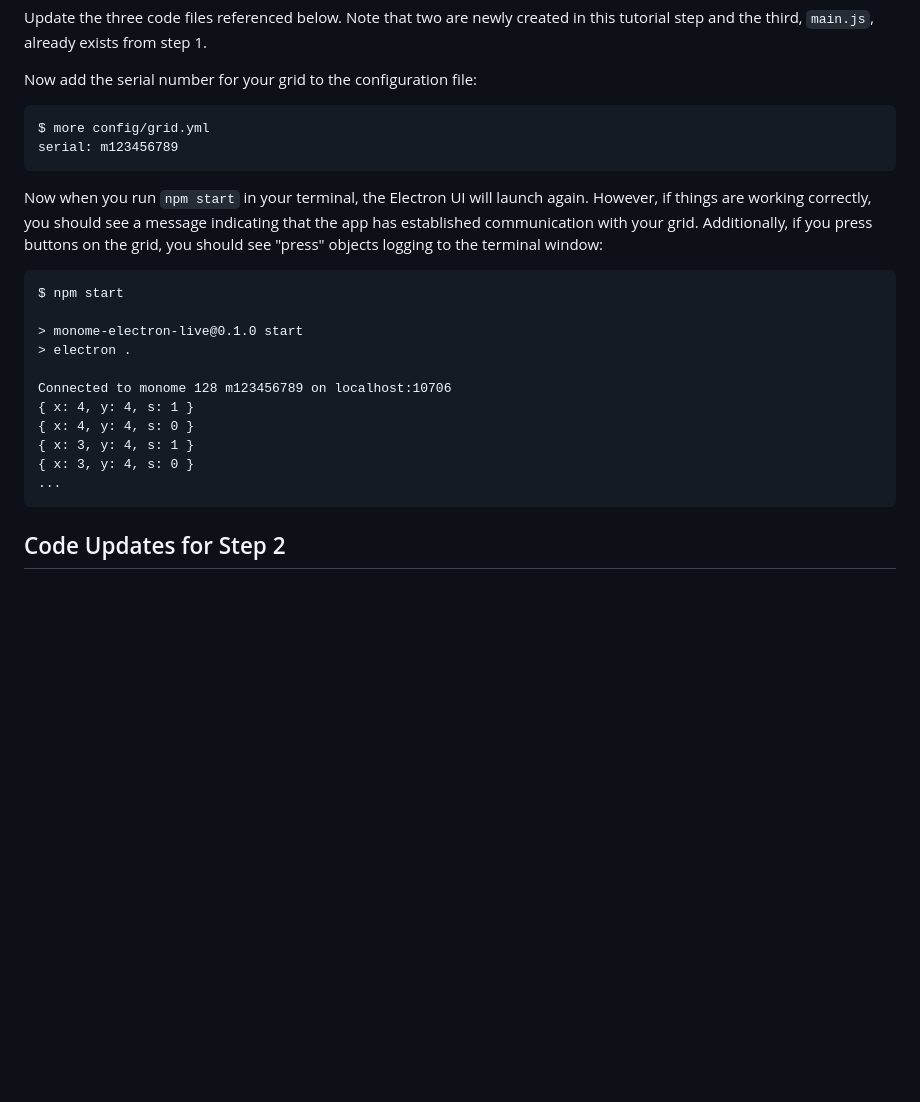
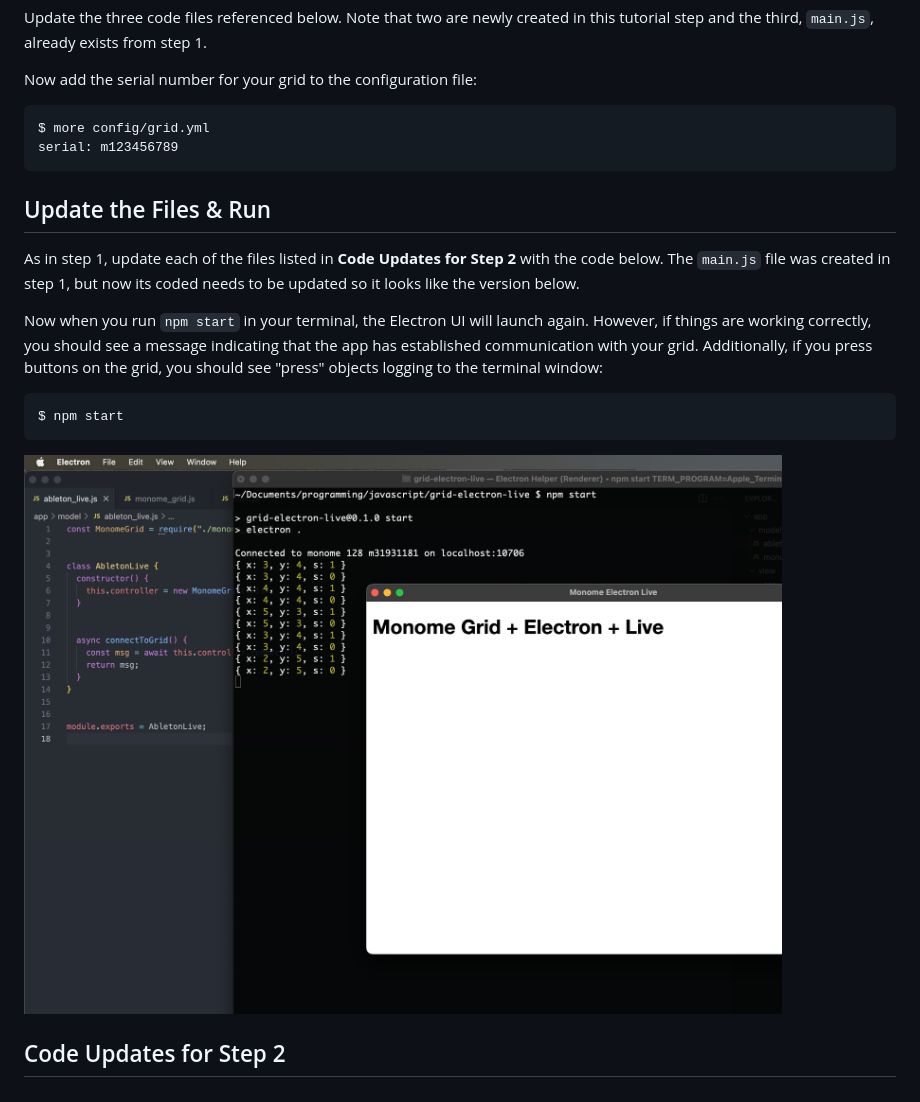
Before and after one commit to tablesandwaves/tablesandwaves.github.io, a Markdown page: docs/monome-electron-live/step-2-connect-to-grid.md, the part around the change. Rendered like a GitHub page; pictures changed too: docs/monome-electron-live/images/electron-app-connect-to-grid.png; blank space fills up the shorter version.

Commit message:
Step 2 review updates

````diff
--- a/docs/monome-electron-live/step-2-connect-to-grid.md
+++ b/docs/monome-electron-live/step-2-connect-to-grid.md
@@ -25,21 +25,17 @@ $ more config/grid.yml
 serial: m123456789
 ```
 
+## Update the Files & Run
+
+As in step 1, update each of the files listed in **Code Updates for Step 2** with the code below. The `main.js` file was created in step 1, but now its coded needs to be updated so it looks like the version below.
+
 Now when you run `npm start` in your terminal, the Electron UI will launch again. However, if things are working correctly, you should see a message indicating that the app has established communication with your grid. Additionally, if you press buttons on the grid, you should see "press" objects logging to the terminal window:
 
 ```
 $ npm start
+```
 
-> monome-electron-live@0.1.0 start
-> electron .
-
-Connected to monome 128 m123456789 on localhost:10706
-{ x: 4, y: 4, s: 1 }
-{ x: 4, y: 4, s: 0 }
-{ x: 3, y: 4, s: 1 }
-{ x: 3, y: 4, s: 0 }
-...
-```
+![Screenshot of the Electron app running in with key press events logging to the console](./images/electron-app-connect-to-grid.png)
 
 ## Code Updates for Step 2
 
````
